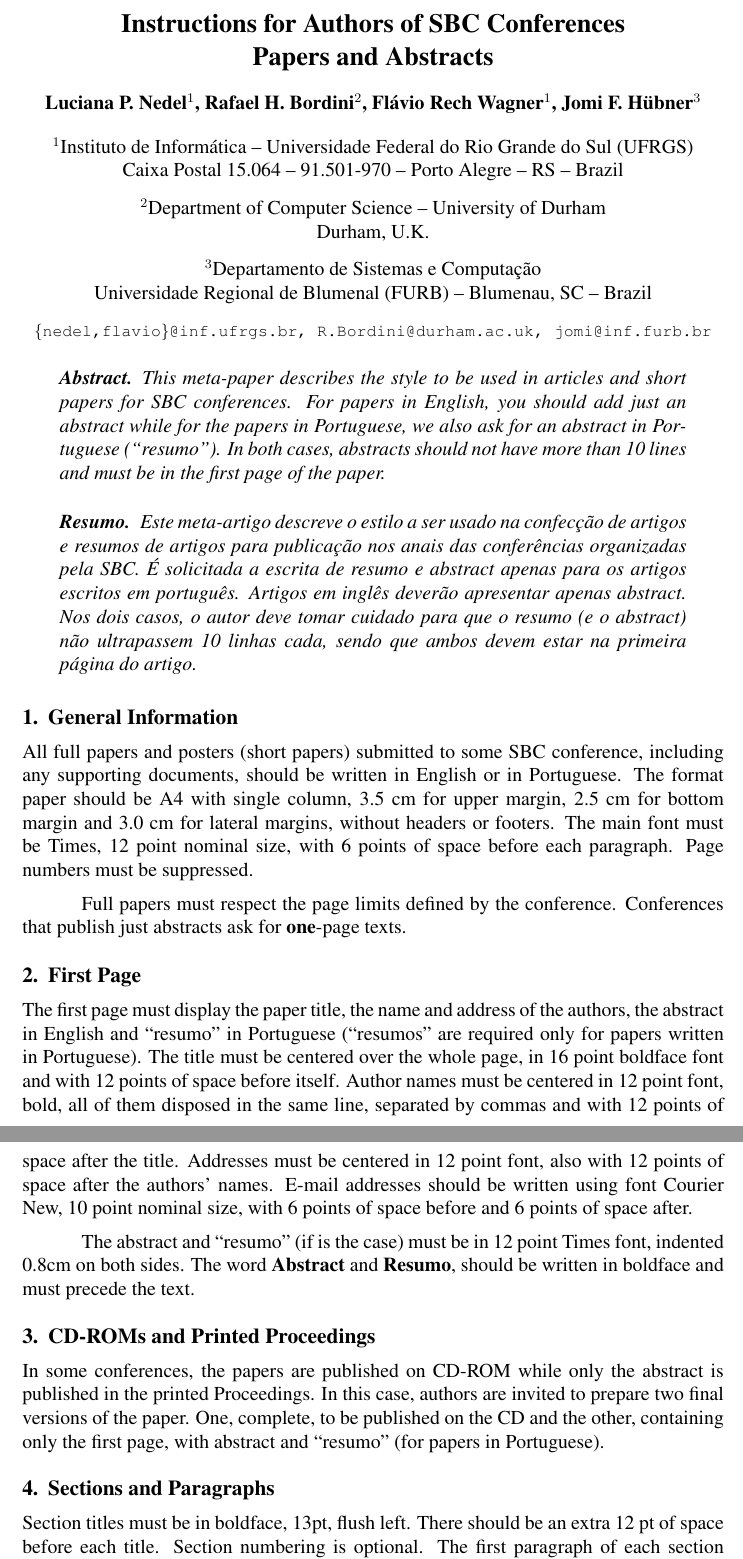
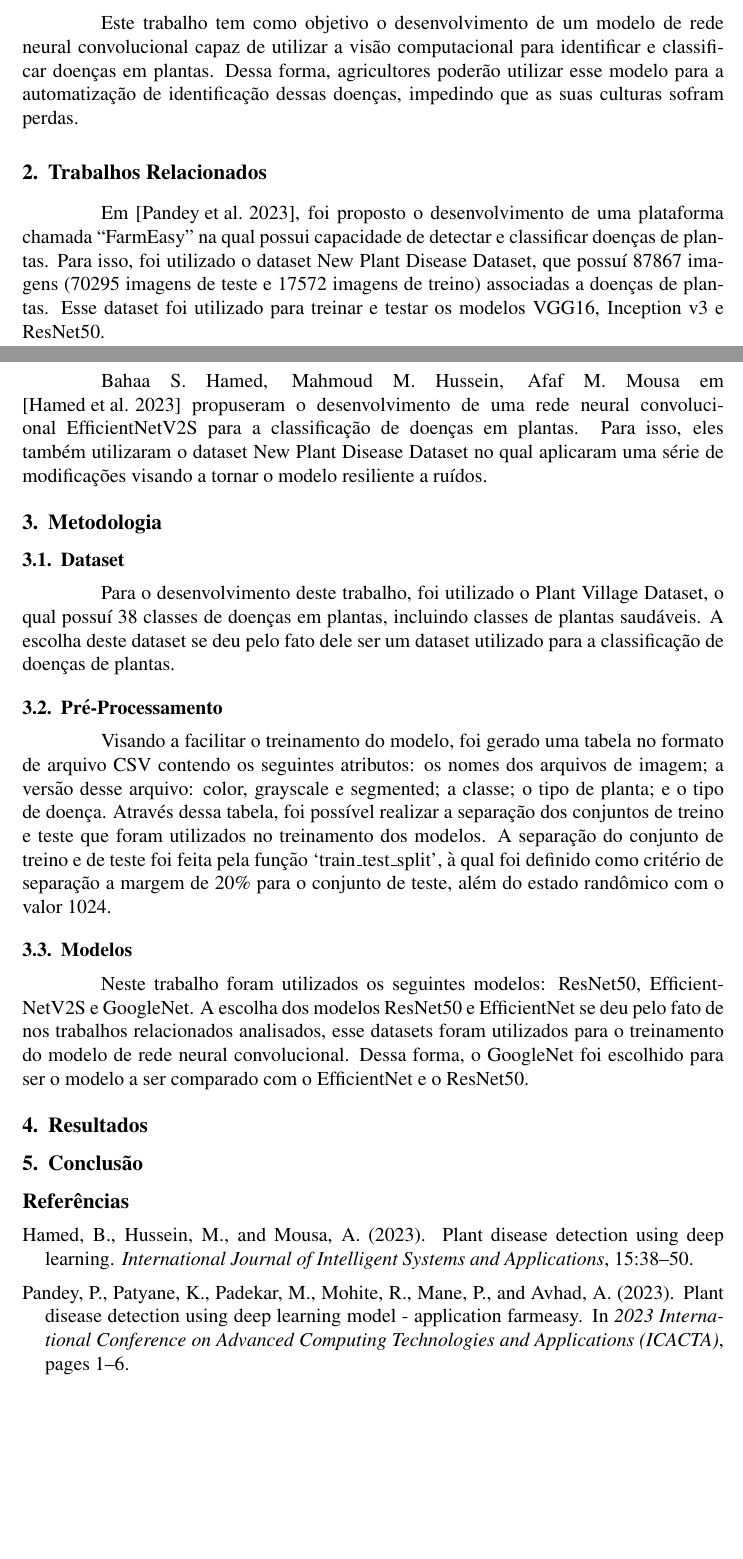
Before and after one commit to Henriquemcc/Projeto_Final_-_Topicos_em_AD2I-2026-1, a LaTeX paper (docs/artigo/main.tex): two parts of pages 1 and 2 of 4 before the commit and two parts of pages 1 and 2 of 2 after it, joined at a grey line, cut at the place of the change, the shorter picture padded with empty space. Compiled offline with pdfLaTeX.

Commit message:
Desenvolvendo artigo

```diff
--- a/docs/artigo/main.tex
+++ b/docs/artigo/main.tex
@@ -9,44 +9,26 @@
 
 \sloppy
 
-\title{Instructions for Authors of SBC Conferences\\ Papers and Abstracts}
+\title{Classificação de Imagens de Plantas Doentes utilizando Visão Computacional}
 
-\author{Luciana P. Nedel\inst{1}, Rafael H. Bordini\inst{2}, Flávio Rech
-  Wagner\inst{1}, Jomi F. Hübner\inst{3} }
+\author{Henrique Mendonça Castelar Campos\inst{1}}
 
 
-\address{Instituto de Informática -- Universidade Federal do Rio Grande do Sul
-  (UFRGS)\\
-  Caixa Postal 15.064 -- 91.501-970 -- Porto Alegre -- RS -- Brazil
-\nextinstitute
-  Department of Computer Science -- University of Durham\\
-  Durham, U.K.
-\nextinstitute
-  Departamento de Sistemas e Computação\\
-  Universidade Regional de Blumenal (FURB) -- Blumenau, SC -- Brazil
-  \email{\{nedel,flavio\}@inf.ufrgs.br, R.Bordini@durham.ac.uk,
-  jomi@inf.furb.br}
-}
+\address{Pontifícia Universidade Católica de Minas Gerais}
 
 \begin{document}
 
 \maketitle
 
 \begin{abstract}
-  This meta-paper describes the style to be used in articles and short papers
-  for SBC conferences. For papers in English, you should add just an abstract
-  while for the papers in Portuguese, we also ask for an abstract in
-  Portuguese (``resumo''). In both cases, abstracts should not have more than
-  10 lines and must be in the first page of the paper.
+
+In agriculture one of the challenges consists of the detection and isolation of diseased plants. Through computer vision, this process can be automated, reducing the losses of sick crops. In this work, have been developed Convolutional Neural Networks (CNNs) machine learning models to identify and detect sick plants. For this end, the following models have been developed: ResNet50, EfficientNetV2S and GoogleNet.
+
 \end{abstract}
 
 \begin{resumo}
-  Este meta-artigo descreve o estilo a ser usado na confecção de artigos e
-  resumos de artigos para publicação nos anais das conferências organizadas
-  pela SBC. É solicitada a escrita de resumo e abstract apenas para os artigos
-  escritos em português. Artigos em inglês deverão apresentar apenas abstract.
-  Nos dois casos, o autor deve tomar cuidado para que o resumo (e o abstract)
-  não ultrapassem 10 linhas cada, sendo que ambos devem estar na primeira
-  página do artigo.
+
+Na agricultura um dos desafios encontrados consiste na detecção e isolamento de plantas doentes. Através da visão computacional, esse processo pode ser automatizado, podendo reduzir as perdas resultantes de culturas doentes. Neste trabalho, foram desenvolvidos modelos de aprendizado de máquina utilizando Redes Neurais Convolucionais (CNNs) visando a detecção de plantas doentes. Para isso foram desenvolvidos os seguintes modelos: ResNet50, EfficientNetV2S e GoogleNet.
+
 \end{resumo}
 
@@ -53,52 +36,30 @@
 
-\section{General Information}
+\paragraph{}Um dos desafios encontrados na agricultura moderna consiste na identificação, detecção e isolamento de culturas de plantas doentes, tendo em vista que a doença pode se espalhar, resultando na contaminação de toda a produção agrícola. Dessa forma, a detecção automatizada de plantas doentes pode resultar no aumento na quantidade e na qualidade da produção agrícola, portanto reduzindo as perdas.
 
-All full papers and posters (short papers) submitted to some SBC conference,
-including any supporting documents, should be written in English or in
-Portuguese. The format paper should be A4 with single column, 3.5 cm for upper
-margin, 2.5 cm for bottom margin and 3.0 cm for lateral margins, without
-headers or footers. The main font must be Times, 12 point nominal size, with 6
-points of space before each paragraph. Page numbers must be suppressed.
+\paragraph{}Este trabalho tem como objetivo o desenvolvimento de um modelo de rede neural convolucional capaz de utilizar a visão computacional para identificar e classificar doenças em plantas. Dessa forma, agricultores poderão utilizar esse modelo para a automatização de identificação dessas doenças, impedindo que as suas culturas sofram perdas.
 
-Full papers must respect the page limits defined by the conference.
-Conferences that publish just abstracts ask for \textbf{one}-page texts.
+\section{Trabalhos Relacionados}
 
-\section{First Page} \label{sec:firstpage}
+\paragraph{}Em \cite{10393095}, foi proposto o desenvolvimento de uma plataforma chamada “FarmEasy” na qual possui capacidade de detectar e classificar doenças de plantas. Para isso, foi utilizado o dataset New Plant Disease Dataset, que possuí 87867 imagens (70295 imagens de teste e 17572 imagens de treino) associadas a doenças de plantas. Esse dataset foi utilizado para treinar e testar os modelos VGG16, Inception v3 e ResNet50.
 
-The first page must display the paper title, the name and address of the
-authors, the abstract in English and ``resumo'' in Portuguese (``resumos'' are
-required only for papers written in Portuguese). The title must be centered
-over the whole page, in 16 point boldface font and with 12 points of space
-before itself. Author names must be centered in 12 point font, bold, all of
-them disposed in the same line, separated by commas and with 12 points of
-space after the title. Addresses must be centered in 12 point font, also with
-12 points of space after the authors' names. E-mail addresses should be
-written using font Courier New, 10 point nominal size, with 6 points of space
-before and 6 points of space after.
+\paragraph{}Bahaa S. Hamed, Mahmoud M. Hussein, Afaf M. Mousa em \cite{article} propuseram o desenvolvimento de uma rede neural convolucional EfficientNetV2S para a classificação de doenças em plantas. Para isso, eles também utilizaram o dataset New Plant Disease Dataset no qual aplicaram uma série de modificações visando a tornar o modelo resiliente a ruídos.
 
-The abstract and ``resumo'' (if is the case) must be in 12 point Times font,
-indented 0.8cm on both sides. The word \textbf{Abstract} and \textbf{Resumo},
-should be written in boldface and must precede the text.
+\section{Metodologia}
 
-\section{CD-ROMs and Printed Proceedings}
+\subsection{Dataset}
 
-In some conferences, the papers are published on CD-ROM while only the
-abstract is published in the printed Proceedings. In this case, authors are
-invited to prepare two final versions of the paper. One, complete, to be
-published on the CD and the other, containing only the first page, with
-abstract and ``resumo'' (for papers in Portuguese).
+\paragraph{}Para o desenvolvimento deste trabalho, foi utilizado o Plant Village Dataset, o qual possuí 38 classes de doenças em plantas, incluindo classes de plantas saudáveis. A escolha deste dataset se deu pelo fato dele ser um dataset utilizado para a classificação de doenças de plantas.
 
-\section{Sections and Paragraphs}
+\subsection{Pré-Processamento}
 
-Section titles must be in boldface, 13pt, flush left. There should be an extra
-12 pt of space before each title. Section numbering is optional. The first
-paragraph of each section should not be indented, while the first lines of
-subsequent paragraphs should be indented by 1.27 cm.
+\paragraph{}Visando a facilitar o treinamento do modelo, foi gerado uma tabela no formato de arquivo CSV contendo os seguintes atributos: os nomes dos arquivos de imagem; a versão desse arquivo: color, grayscale e segmented; a classe; o tipo de planta; e o tipo de doença. Através dessa tabela, foi possível realizar a separação dos conjuntos de treino e teste que foram utilizados no treinamento dos modelos. A separação do conjunto de treino e de teste foi feita pela função ‘train\_test\_split’, à qual foi definido como critério de separação a margem de 20\% para o conjunto de teste, além do estado randômico com o valor 1024.
 
-\subsection{Subsections}
+\subsection{Modelos}
 
-The subsection titles must be in boldface, 12pt, flush left.
+\paragraph{}Neste trabalho foram utilizados os seguintes modelos: ResNet50, EfficientNetV2S e GoogleNet. A escolha dos modelos ResNet50 e EfficientNet se deu pelo fato de nos trabalhos relacionados analisados, esse datasets foram utilizados para o treinamento do modelo de rede neural convolucional. Dessa forma, o GoogleNet foi escolhido para ser o modelo a ser comparado com o EfficientNet e o ResNet50.
 
-\section{Figures and Captions}\label{sec:figs}
+\section{Resultados}
+
+\section{Conclusão}
 
 
@@ -159,2 +66,3 @@ indented, while the subsequent should be indented by 0.5 cm.
 
 \bibliographystyle{sbc}
+\bibliography{bibliografia}
```
Also changed, not shown: docs/artigo/bibliografia.bib (added, +21 -0 lines), docs/artigo/fig1.jpg (deleted), docs/artigo/fig2.jpg (deleted), docs/artigo/table.jpg (deleted), docs/artigo/main.tex (56 more changed lines), 1 other file.
